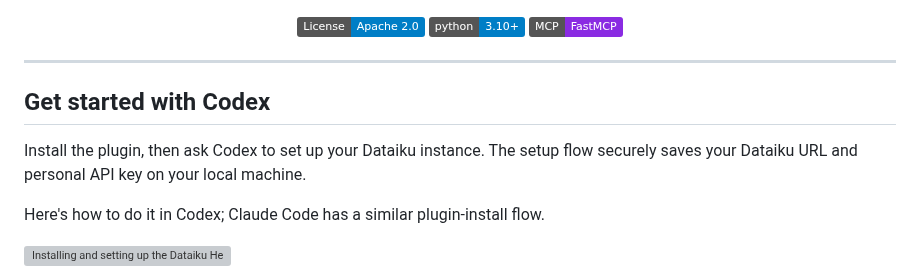
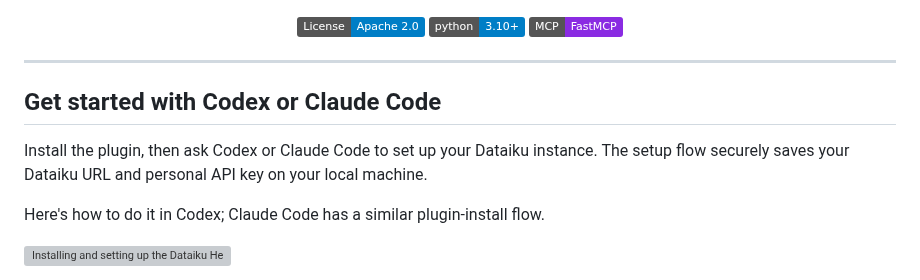
Before and after one commit to dataiku/dataiku-headless, a Markdown page: README.md, the part around the change. Drawn GitHub-style; badges without logos; grey boxes are pictures that could not be loaded.

Commit message:
docs: refine quick start guidance

```diff
--- a/README.md
+++ b/README.md
@@ -21,9 +21,9 @@
 
 ---
 
-## Get started with Codex
+## Get started with Codex or Claude Code
 
-Install the plugin, then ask Codex to set up your Dataiku instance. The setup flow securely saves your Dataiku URL and personal API key on your local machine.
+Install the plugin, then ask Codex or Claude Code to set up your Dataiku instance. The setup flow securely saves your Dataiku URL and personal API key on your local machine.
 
 Here's how to do it in Codex; Claude Code has a similar plugin-install flow.
 
```
